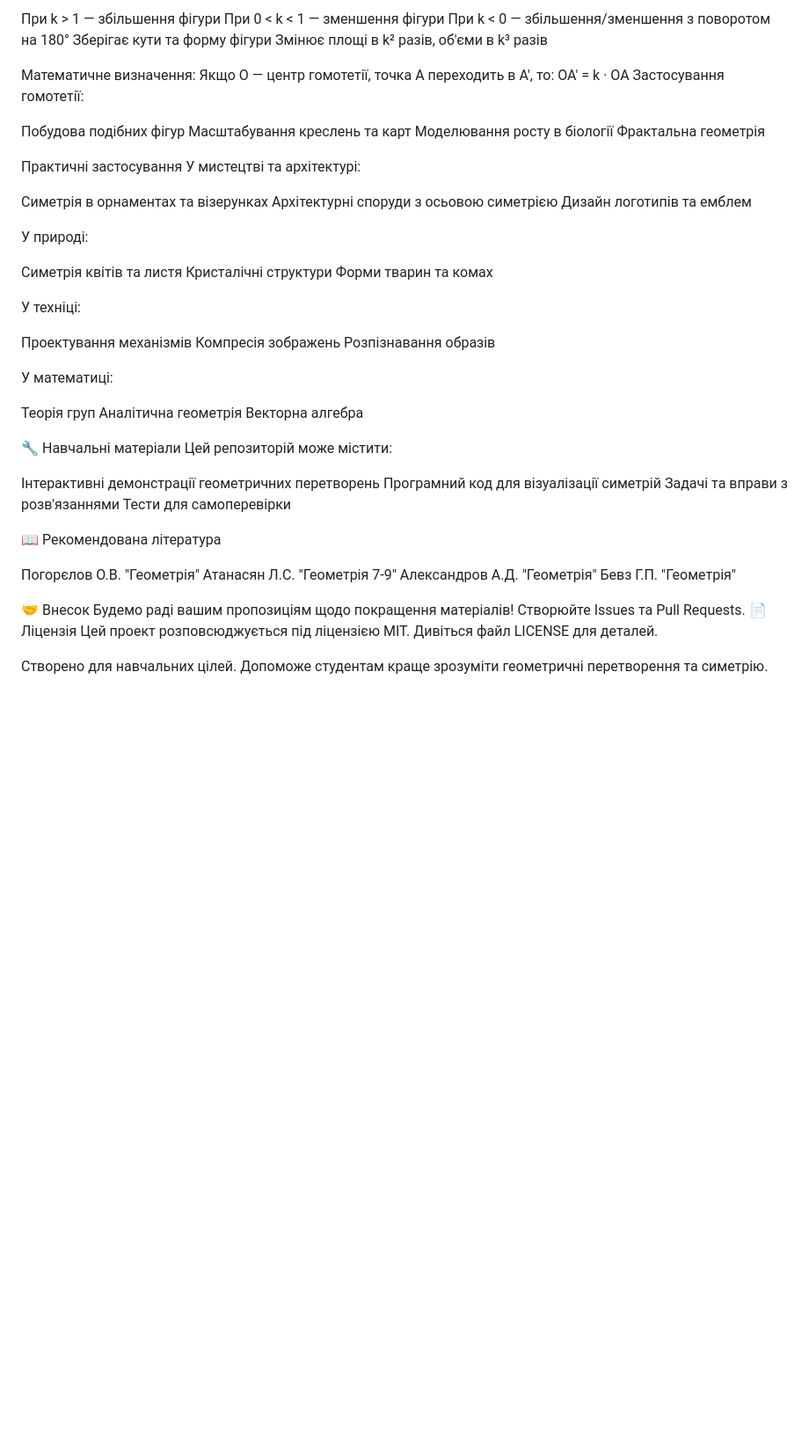
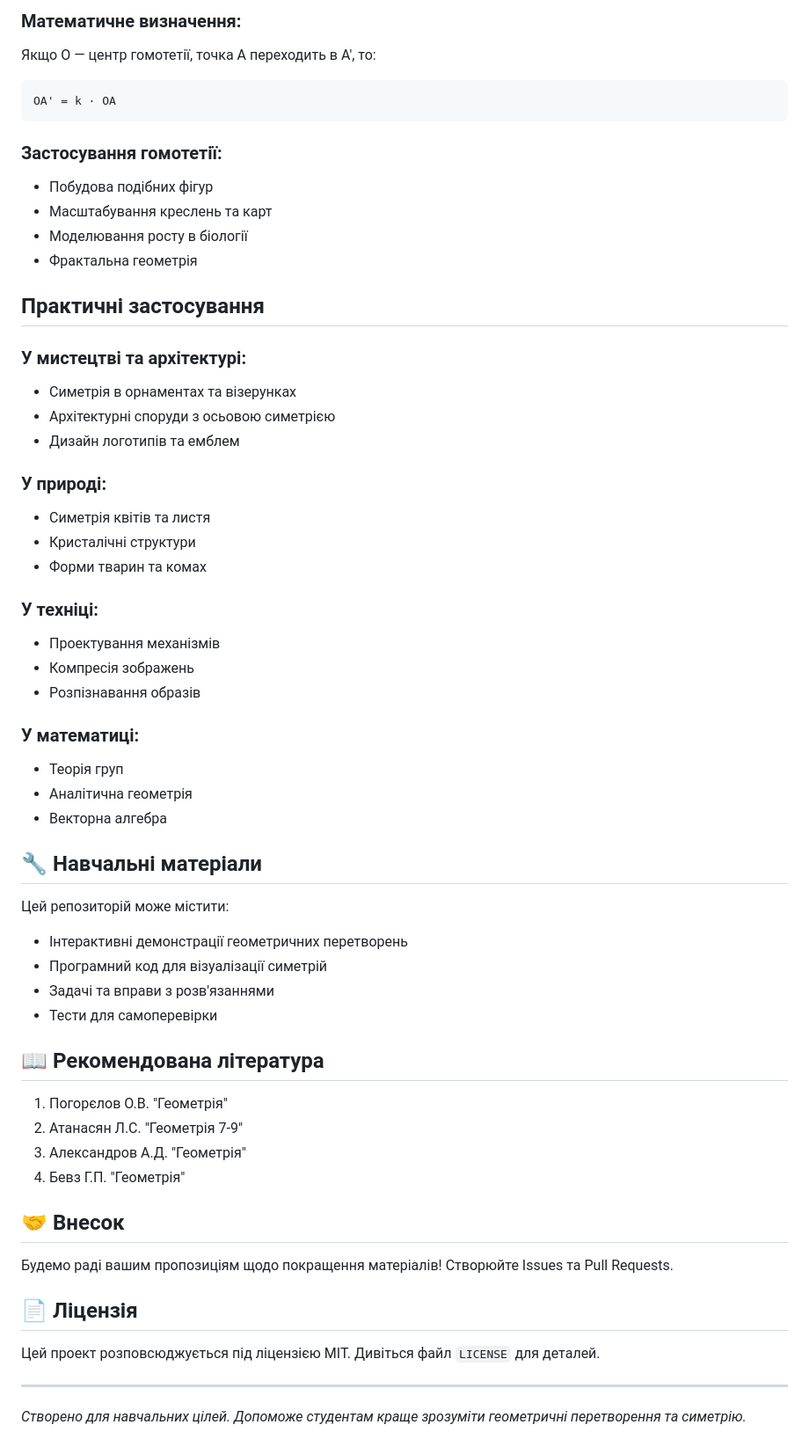
Before and after one commit to Dianaleono/di.github.io, a Markdown page: docs/MathTheory.md, the part around one of its changes. Shown at 88% size. Rendered like a GitHub page; blank space fills up the shorter version.

````diff
--- a/docs/MathTheory.md
+++ b/docs/MathTheory.md
@@ -124,63 +133,61 @@ y' = x·sin(α) + y·cos(α)
 
-При k > 1 — збільшення фігури
-При 0 < k < 1 — зменшення фігури
-При k < 0 — збільшення/зменшення з поворотом на 180°
-Зберігає кути та форму фігури
-Змінює площі в k² разів, об'єми в k³ разів
+### Математичне визначення:
+Якщо O — центр гомотетії, точка A переходить в A', то:
+```
+OA' = k · OA
+```
 
-Математичне визначення:
-Якщо O — центр гомотетії, точка A переходить в A', то:
-OA' = k · OA
-Застосування гомотетії:
+### Застосування гомотетії:
+- Побудова подібних фігур
+- Масштабування креслень та карт
+- Моделювання росту в біології
+- Фрактальна геометрія
 
-Побудова подібних фігур
-Масштабування креслень та карт
-Моделювання росту в біології
-Фрактальна геометрія
+## Практичні застосування
 
-Практичні застосування
-У мистецтві та архітектурі:
+### У мистецтві та архітектурі:
+- Симетрія в орнаментах та візерунках
+- Архітектурні споруди з осьовою симетрією
+- Дизайн логотипів та емблем
 
-Симетрія в орнаментах та візерунках
-Архітектурні споруди з осьовою симетрією
-Дизайн логотипів та емблем
+### У природі:
+- Симетрія квітів та листя
+- Кристалічні структури
+- Форми тварин та комах
 
-У природі:
+### У техніці:
+- Проектування механізмів
+- Компресія зображень
+- Розпізнавання образів
 
-Симетрія квітів та листя
-Кристалічні структури
-Форми тварин та комах
+### У математиці:
+- Теорія груп
+- Аналітична геометрія
+- Векторна алгебра
 
-У техніці:
+## 🔧 Навчальні матеріали
 
-Проектування механізмів
-Компресія зображень
-Розпізнавання образів
+Цей репозиторій може містити:
+- Інтерактивні демонстрації геометричних перетворень
+- Програмний код для візуалізації симетрій
+- Задачі та вправи з розв'язаннями
+- Тести для самоперевірки
 
-У математиці:
+## 📖 Рекомендована література
 
-Теорія груп
-Аналітична геометрія
-Векторна алгебра
+1. Погорєлов О.В. "Геометрія"
+2. Атанасян Л.С. "Геометрія 7-9"
+3. Александров А.Д. "Геометрія"
+4. Бевз Г.П. "Геометрія"
 
-🔧 Навчальні матеріали
-Цей репозиторій може містити:
+## 🤝 Внесок
 
-Інтерактивні демонстрації геометричних перетворень
-Програмний код для візуалізації симетрій
-Задачі та вправи з розв'язаннями
-Тести для самоперевірки
+Будемо раді вашим пропозиціям щодо покращення матеріалів! Створюйте Issues та Pull Requests.
 
-📖 Рекомендована література
+## 📄 Ліцензія
 
-Погорєлов О.В. "Геометрія"
-Атанасян Л.С. "Геометрія 7-9"
-Александров А.Д. "Геометрія"
-Бевз Г.П. "Геометрія"
+Цей проект розповсюджується під ліцензією MIT. Дивіться файл `LICENSE` для деталей.
 
-🤝 Внесок
-Будемо раді вашим пропозиціям щодо покращення матеріалів! Створюйте Issues та Pull Requests.
-📄 Ліцензія
-Цей проект розповсюджується під ліцензією MIT. Дивіться файл LICENSE для деталей.
+---
 
-Створено для навчальних цілей. Допоможе студентам краще зрозуміти геометричні перетворення та симетрію.
+*Створено для навчальних цілей. Допоможе студентам краще зрозуміти геометричні перетворення та симетрію.*
````
Also changed, not shown: other parts of docs/MathTheory.md (+97 -88 lines).
